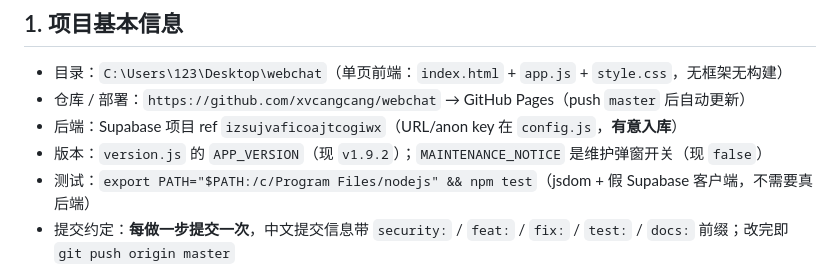
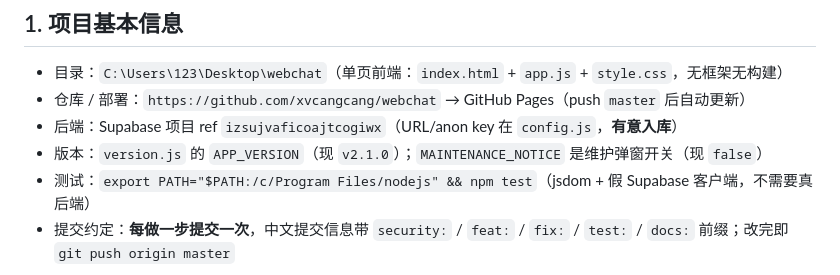
Before and after one commit to xvcangcang/webchat, a Markdown page: HANDOFF.md, the part around the change. Rendered like a GitHub page.

Commit message:
docs: 修正交接文档里的版本号残留

```diff
--- a/HANDOFF.md
+++ b/HANDOFF.md
@@ -32,7 +32,7 @@
 - 目录：`C:\Users\123\Desktop\webchat`（单页前端：`index.html` + `app.js` + `style.css`，无框架无构建）
 - 仓库 / 部署：`https://github.com/xvcangcang/webchat` → GitHub Pages（push `master` 后自动更新）
 - 后端：Supabase 项目 ref `izsujvaficoajtcogiwx`（URL/anon key 在 `config.js`，**有意入库**）
-- 版本：`version.js` 的 `APP_VERSION`（现 `v1.9.2`）；`MAINTENANCE_NOTICE` 是维护弹窗开关（现 `false`）
+- 版本：`version.js` 的 `APP_VERSION`（现 `v2.1.0`）；`MAINTENANCE_NOTICE` 是维护弹窗开关（现 `false`）
 - 测试：`export PATH="$PATH:/c/Program Files/nodejs" && npm test`（jsdom + 假 Supabase 客户端，不需要真后端）
 - 提交约定：**每做一步提交一次**，中文提交信息带 `security:` / `feat:` / `fix:` / `test:` / `docs:` 前缀；改完即 `git push origin master`
 
```
